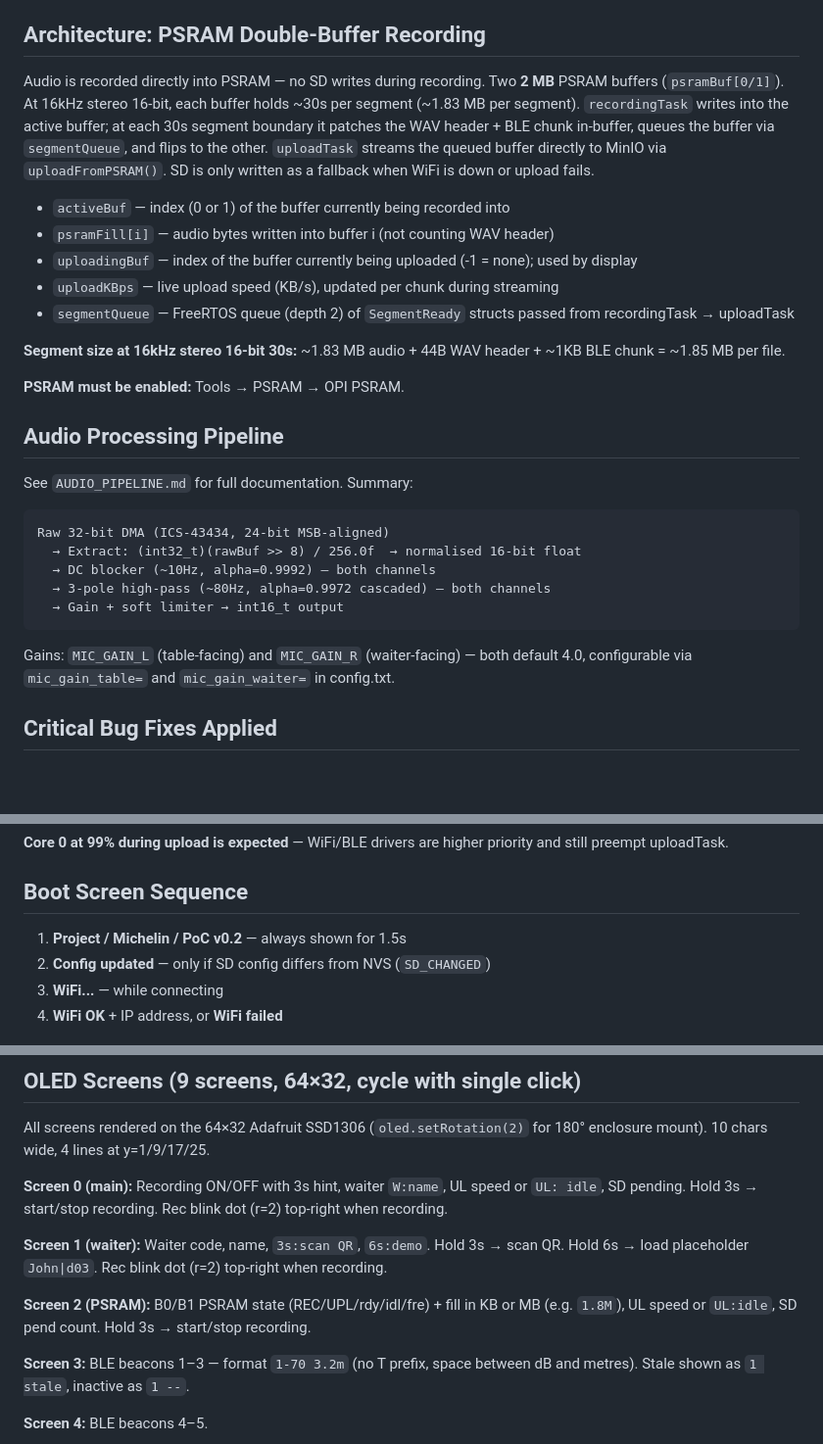
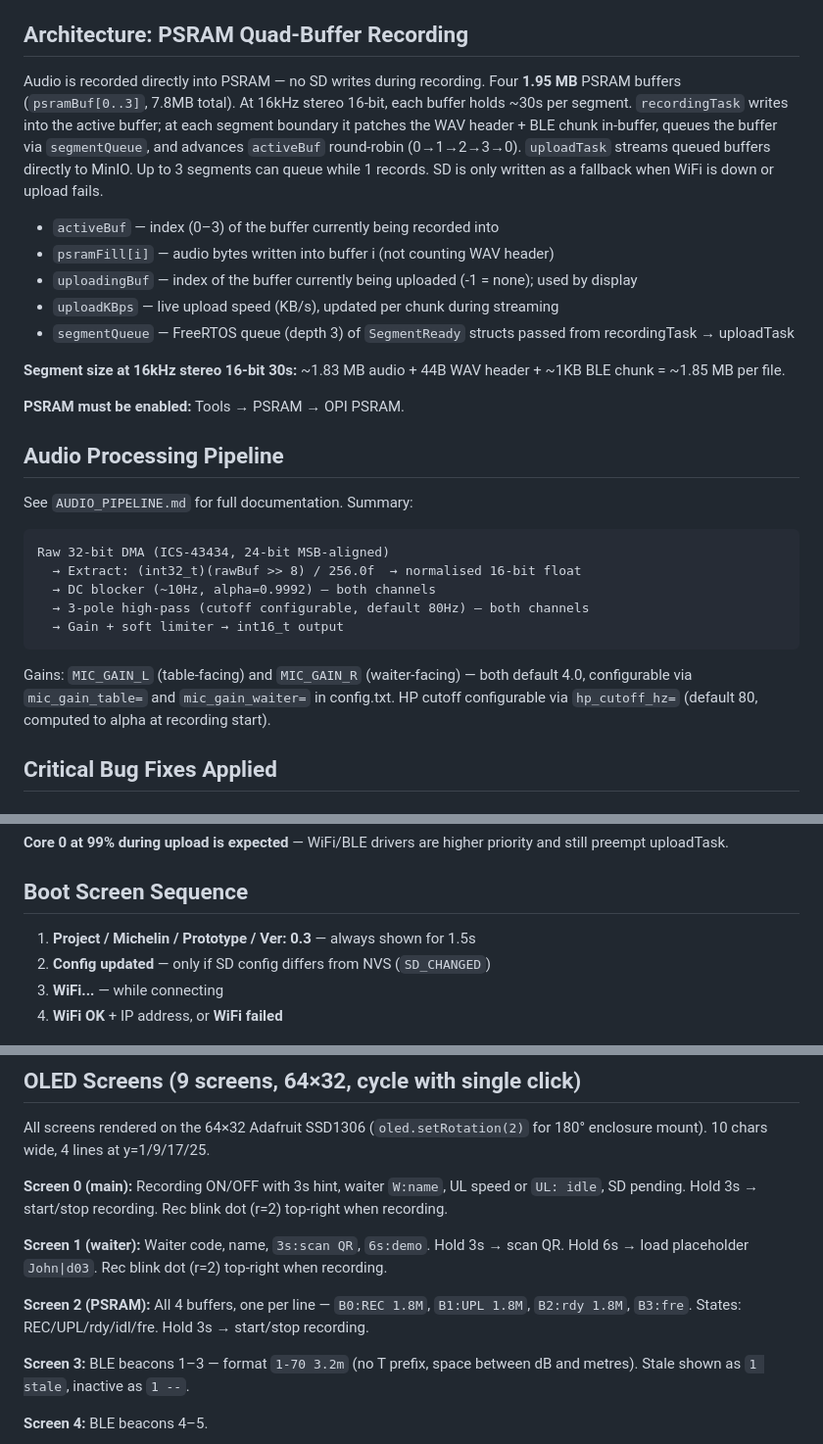
Before and after one commit to gustavdup/smart-mic, a Markdown page: CLAUDE.md, 3 parts joined by grey strips. Shown at 98% size. GitHub-like rendering; blank space fills up the shorter version.

Commit message:
Update CLAUDE.md: quad-buffer arch, v0.3 boot screen, screen 2, new config keys, QR guard
Co-Authored-By: Claude Sonnet 4.6 <noreply@anthropic.com>

````diff
--- a/CLAUDE.md
+++ b/CLAUDE.md
@@ -57,15 +57,15 @@ ESP32-S3 iBeacon scanner with stereo audio recording, OLED display, and MinIO up
 - `QR_CODE_SCANNER.md` — QR scanning implementation notes
 - `Kalman.md` — plan for Kalman-filtered BLE distance smoothing (not yet implemented)
 
-## Architecture: PSRAM Double-Buffer Recording
+## Architecture: PSRAM Quad-Buffer Recording
 
-Audio is recorded directly into PSRAM — no SD writes during recording. Two **2 MB** PSRAM buffers (`psramBuf[0/1]`). At 16kHz stereo 16-bit, each buffer holds ~30s per segment (~1.83 MB per segment). `recordingTask` writes into the active buffer; at each 30s segment boundary it patches the WAV header + BLE chunk in-buffer, queues the buffer via `segmentQueue`, and flips to the other. `uploadTask` streams the queued buffer directly to MinIO via `uploadFromPSRAM()`. SD is only written as a fallback when WiFi is down or upload fails.
+Audio is recorded directly into PSRAM — no SD writes during recording. Four **1.95 MB** PSRAM buffers (`psramBuf[0..3]`, 7.8MB total). At 16kHz stereo 16-bit, each buffer holds ~30s per segment. `recordingTask` writes into the active buffer; at each segment boundary it patches the WAV header + BLE chunk in-buffer, queues the buffer via `segmentQueue`, and advances `activeBuf` round-robin (0→1→2→3→0). `uploadTask` streams queued buffers directly to MinIO. Up to 3 segments can queue while 1 records. SD is only written as a fallback when WiFi is down or upload fails.
 
-- `activeBuf` — index (0 or 1) of the buffer currently being recorded into
+- `activeBuf` — index (0–3) of the buffer currently being recorded into
 - `psramFill[i]` — audio bytes written into buffer i (not counting WAV header)
 - `uploadingBuf` — index of the buffer currently being uploaded (-1 = none); used by display
 - `uploadKBps` — live upload speed (KB/s), updated per chunk during streaming
-- `segmentQueue` — FreeRTOS queue (depth 2) of `SegmentReady` structs passed from recordingTask → uploadTask
+- `segmentQueue` — FreeRTOS queue (depth 3) of `SegmentReady` structs passed from recordingTask → uploadTask
 
 **Segment size at 16kHz stereo 16-bit 30s:** ~1.83 MB audio + 44B WAV header + ~1KB BLE chunk = ~1.85 MB per file.
 
@@ -79,11 +79,11 @@ See `AUDIO_PIPELINE.md` for full documentation. Summary:
 Raw 32-bit DMA (ICS-43434, 24-bit MSB-aligned)
   → Extract: (int32_t)(rawBuf >> 8) / 256.0f  → normalised 16-bit float
   → DC blocker (~10Hz, alpha=0.9992) — both channels
-  → 3-pole high-pass (~80Hz, alpha=0.9972 cascaded) — both channels
+  → 3-pole high-pass (cutoff configurable, default 80Hz) — both channels
   → Gain + soft limiter → int16_t output
 ```
 
-Gains: `MIC_GAIN_L` (table-facing) and `MIC_GAIN_R` (waiter-facing) — both default 4.0, configurable via `mic_gain_table=` and `mic_gain_waiter=` in config.txt.
+Gains: `MIC_GAIN_L` (table-facing) and `MIC_GAIN_R` (waiter-facing) — both default 4.0, configurable via `mic_gain_table=` and `mic_gain_waiter=` in config.txt. HP cutoff configurable via `hp_cutoff_hz=` (default 80, computed to alpha at recording start).
 
 ## Critical Bug Fixes Applied
 
@@ -204,7 +204,7 @@ Calling `tcp.setNoDelay(true)` before `tcp.connect()` has no effect.
 **Core 0 at 99% during upload is expected** — WiFi/BLE drivers are higher priority and still preempt uploadTask.
 
 ## Boot Screen Sequence
-1. **Project / Michelin / PoC v0.2** — always shown for 1.5s
+1. **Project / Michelin / Prototype / Ver: 0.3** — always shown for 1.5s
 2. **Config updated** — only if SD config differs from NVS (`SD_CHANGED`)
 3. **WiFi...** — while connecting
 4. **WiFi OK** + IP address, or **WiFi failed**
@@ -217,7 +217,7 @@ All screens rendered on the 64×32 Adafruit SSD1306 (`oled.setRotation(2)` for 1
 
 **Screen 1 (waiter):** Waiter code, name, `3s:scan QR`, `6s:demo`. Hold 3s → scan QR. Hold 6s → load placeholder `John|d03`. Rec blink dot (r=2) top-right when recording.
 
-**Screen 2 (PSRAM):** B0/B1 PSRAM state (REC/UPL/rdy/idl/fre) + fill in KB or MB (e.g. `1.8M`), UL speed or `UL:idle`, SD pend count. Hold 3s → start/stop recording.
+**Screen 2 (PSRAM):** All 4 buffers, one per line — `B0:REC 1.8M`, `B1:UPL 1.8M`, `B2:rdy 1.8M`, `B3:fre`. States: REC/UPL/rdy/idl/fre. Hold 3s → start/stop recording.
 
 **Screen 3:** BLE beacons 1–3 — format `1-70 3.2m` (no T prefix, space between dB and metres). Stale shown as `1 stale`, inactive as `1 --`.
 
````
Also changed, not shown: other parts of CLAUDE.md (+3 -0 lines).
